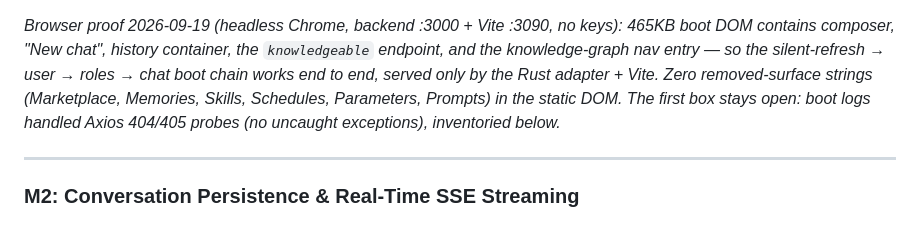
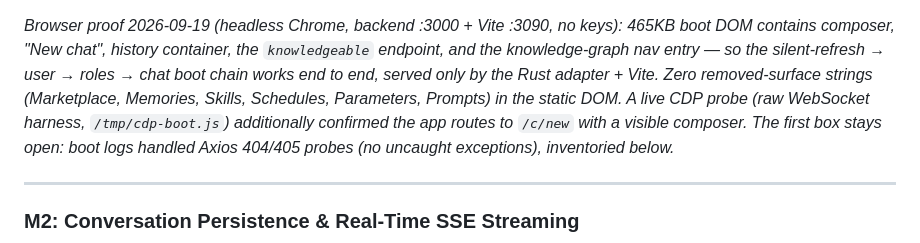
Before and after one commit to mansourvery-hub/Knowledgeable, a Markdown page: docs/agent-context/roadmap_and_state.md, the part around the change. Rendered like a GitHub page.

Commit message:
docs: record live CDP boot probe routing to /c/new (M1)

```diff
--- a/docs/agent-context/roadmap_and_state.md
+++ b/docs/agent-context/roadmap_and_state.md
@@ -101,7 +101,9 @@ keys): 465KB boot DOM contains composer, "New chat", history container, the
 `knowledgeable` endpoint, and the knowledge-graph nav entry — so the
 silent-refresh → user → roles → chat boot chain works end to end, served only
 by the Rust adapter + Vite. Zero removed-surface strings (Marketplace,
-Memories, Skills, Schedules, Parameters, Prompts) in the static DOM. The
+Memories, Skills, Schedules, Parameters, Prompts) in the static DOM. A live
+CDP probe (raw WebSocket harness, `/tmp/cdp-boot.js`) additionally confirmed
+the app routes to `/c/new` with a visible composer. The
 first box stays open: boot logs handled Axios 404/405 probes (no uncaught
 exceptions), inventoried below._
 
```
